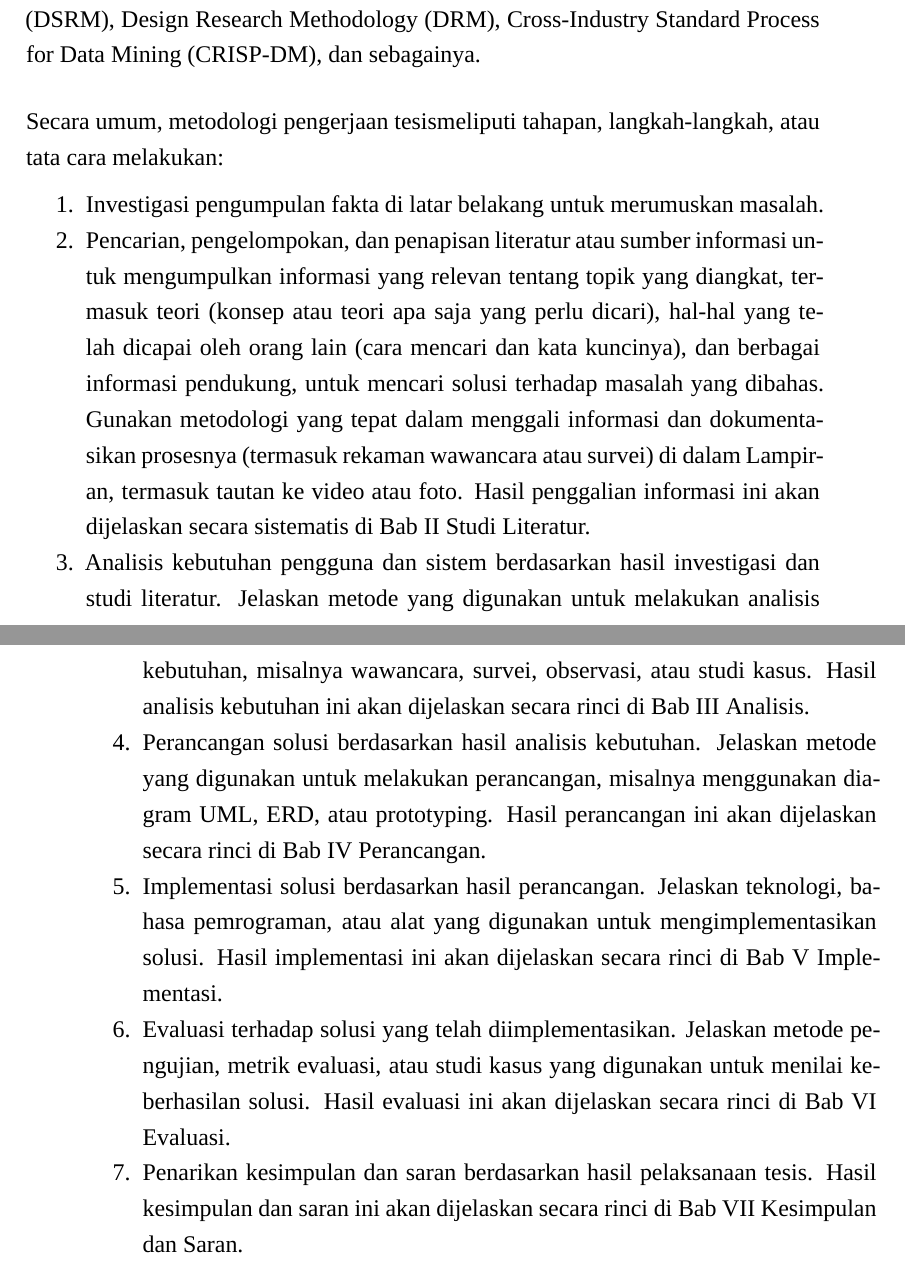
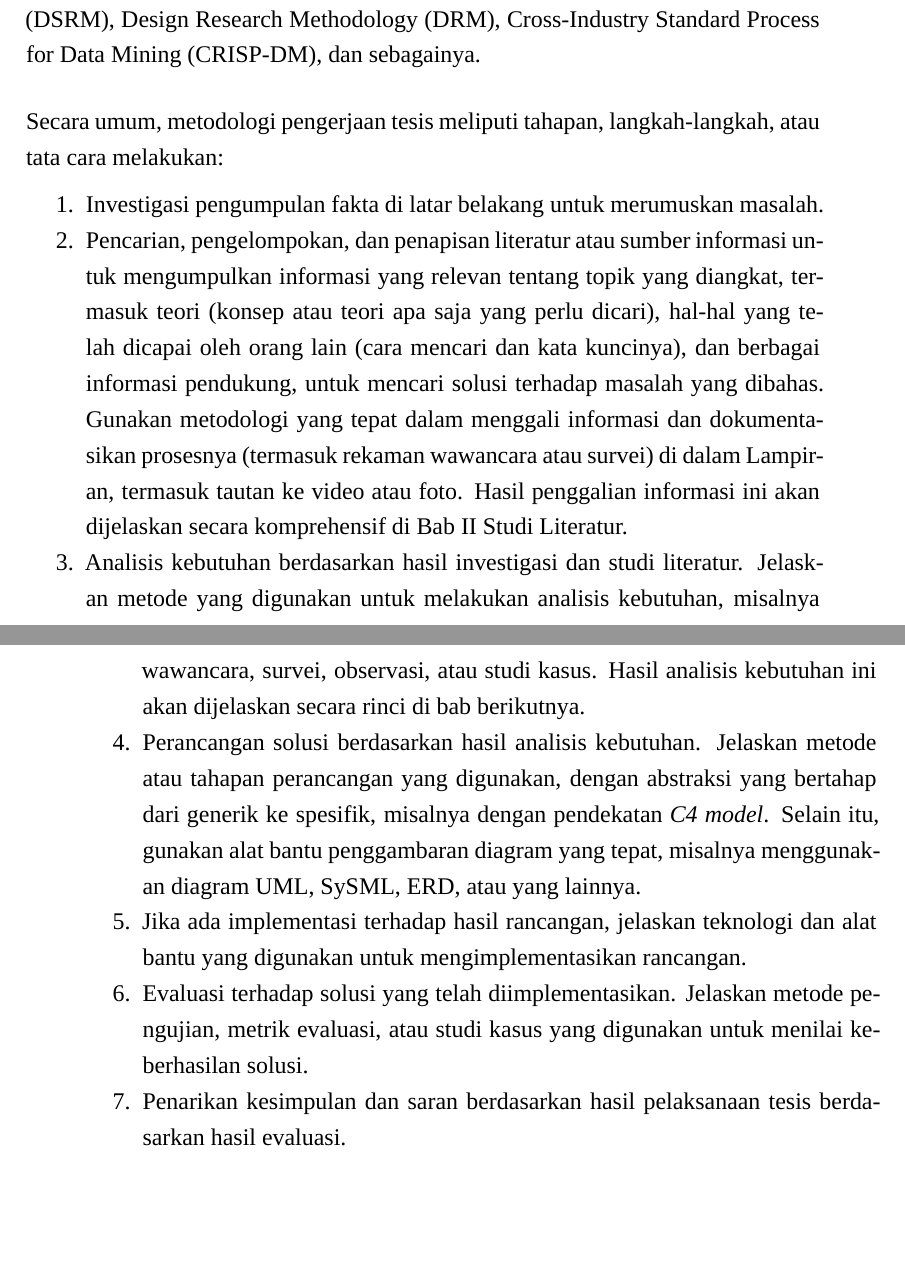
Before and after one commit to larashtm/18223118-LarasHatiMahendra-Proposal-TA, a LaTeX thesis (Tesis.tex, which reads Bab I - Pendahuluan.tex): two parts of pages 32 and 33 of 64, joined at a grey line, cut so that both start at the same text, the shorter picture padded with empty space. Compiled offline with XeLaTeX; a missing font is replaced by an installed copy or a similar font.

Commit message:
Perbaikan di Bab 1

```diff
--- a/Bab I - Pendahuluan.tex
+++ b/Bab I - Pendahuluan.tex
@@ -101,15 +101,15 @@ Tuliskan semua tahapan spesifik yang akan dilalui selama pelaksanaan tesis.
 Ada beberapa pendekatan metodologi yang dapat digunakan dalam pelaksanaan tesis sesuai dengan topik yang dibahas,
 misalnya Design Science Research Methodology (DSRM), Design Research Methodology (DRM), Cross-Industry Standard Process for Data Mining (CRISP-DM), dan sebagainya.
 
-Secara umum,  metodologi pengerjaan tesismeliputi tahapan, langkah-langkah, atau tata cara melakukan:
+Secara umum,  metodologi pengerjaan tesis meliputi tahapan, langkah-langkah, atau tata cara melakukan:
 \begin{enumerate}
 \item	Investigasi pengumpulan fakta di latar belakang untuk merumuskan masalah.
-\item	Pencarian, pengelompokan, dan penapisan literatur atau sumber informasi untuk mengumpulkan informasi yang relevan tentang topik yang diangkat, termasuk teori (konsep atau teori apa saja yang perlu dicari), hal-hal yang telah dicapai oleh orang lain (cara mencari dan kata kuncinya), dan berbagai informasi pendukung, untuk mencari solusi terhadap masalah yang dibahas. Gunakan metodologi yang tepat dalam menggali informasi dan dokumentasikan prosesnya (termasuk rekaman wawancara atau survei) di dalam Lampiran, termasuk tautan ke video atau foto. Hasil penggalian informasi ini akan dijelaskan secara sistematis di Bab II Studi Literatur.
-\item   Analisis kebutuhan pengguna dan sistem berdasarkan hasil investigasi dan studi literatur. Jelaskan metode yang digunakan untuk melakukan analisis kebutuhan, misalnya wawancara, survei, observasi, atau studi kasus. Hasil analisis kebutuhan ini akan dijelaskan secara rinci di Bab III Analisis.
-\item   Perancangan solusi berdasarkan hasil analisis kebutuhan. Jelaskan metode yang digunakan untuk melakukan perancangan, misalnya menggunakan diagram UML, ERD, atau prototyping. Hasil perancangan ini akan dijelaskan secara rinci di Bab IV Perancangan.
-\item   Implementasi solusi berdasarkan hasil perancangan. Jelaskan teknologi, bahasa pemrograman, atau alat yang digunakan untuk mengimplementasikan solusi. Hasil implementasi ini akan dijelaskan secara rinci di Bab V Implementasi.
-\item   Evaluasi terhadap solusi yang telah diimplementasikan. Jelaskan metode pengujian, metrik evaluasi, atau studi kasus yang digunakan untuk menilai keberhasilan solusi. Hasil evaluasi ini akan dijelaskan secara rinci di Bab VI Evaluasi.
-\item   Penarikan kesimpulan dan saran berdasarkan hasil pelaksanaan tesis. Hasil kesimpulan dan saran ini akan dijelaskan secara rinci di Bab VII Kesimpulan dan Saran.
+\item	Pencarian, pengelompokan, dan penapisan literatur atau sumber informasi untuk mengumpulkan informasi yang relevan tentang topik yang diangkat, termasuk teori (konsep atau teori apa saja yang perlu dicari), hal-hal yang telah dicapai oleh orang lain (cara mencari dan kata kuncinya), dan berbagai informasi pendukung, untuk mencari solusi terhadap masalah yang dibahas. Gunakan metodologi yang tepat dalam menggali informasi dan dokumentasikan prosesnya (termasuk rekaman wawancara atau survei) di dalam Lampiran, termasuk tautan ke video atau foto. Hasil penggalian informasi ini akan dijelaskan secara komprehensif di Bab II Studi Literatur.
+\item   Analisis kebutuhan berdasarkan hasil investigasi dan studi literatur. Jelaskan metode yang digunakan untuk melakukan analisis kebutuhan, misalnya wawancara, survei, observasi, atau studi kasus. Hasil analisis kebutuhan ini akan dijelaskan secara rinci di bab berikutnya.
+\item   Perancangan solusi berdasarkan hasil analisis kebutuhan. Jelaskan metode atau tahapan perancangan yang digunakan, dengan abstraksi yang bertahap dari generik ke spesifik, misalnya dengan pendekatan \textit{C4 model}. Selain itu, gunakan alat bantu penggambaran diagram yang tepat, misalnya menggunakan diagram UML, SySML, ERD, atau yang lainnya.
+\item   Jika ada implementasi terhadap hasil rancangan, jelaskan teknologi dan alat bantu yang digunakan untuk mengimplementasikan rancangan.
+\item   Evaluasi terhadap solusi yang telah diimplementasikan. Jelaskan metode pengujian, metrik evaluasi, atau studi kasus yang digunakan untuk menilai keberhasilan solusi.
+\item   Penarikan kesimpulan dan saran berdasarkan hasil pelaksanaan tesis berdasarkan hasil evaluasi.
 \vfill % memaksa konten di atas untuk berada di bagian atas halaman dan menyisakan ruang kosong di bawah konten ini akibat berakhirnya section ini
 \end{enumerate}
 
```
Also changed, not shown: Tesis.tex (+8 -9 lines), Tesis.pdf, 3 other files.
